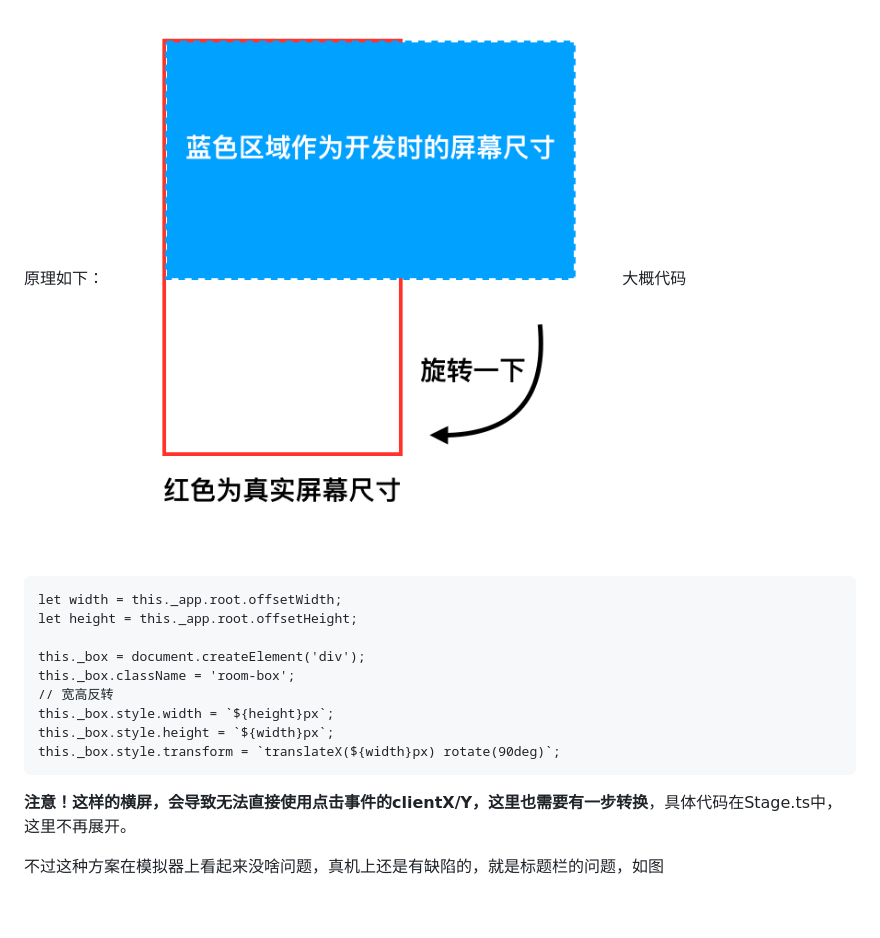
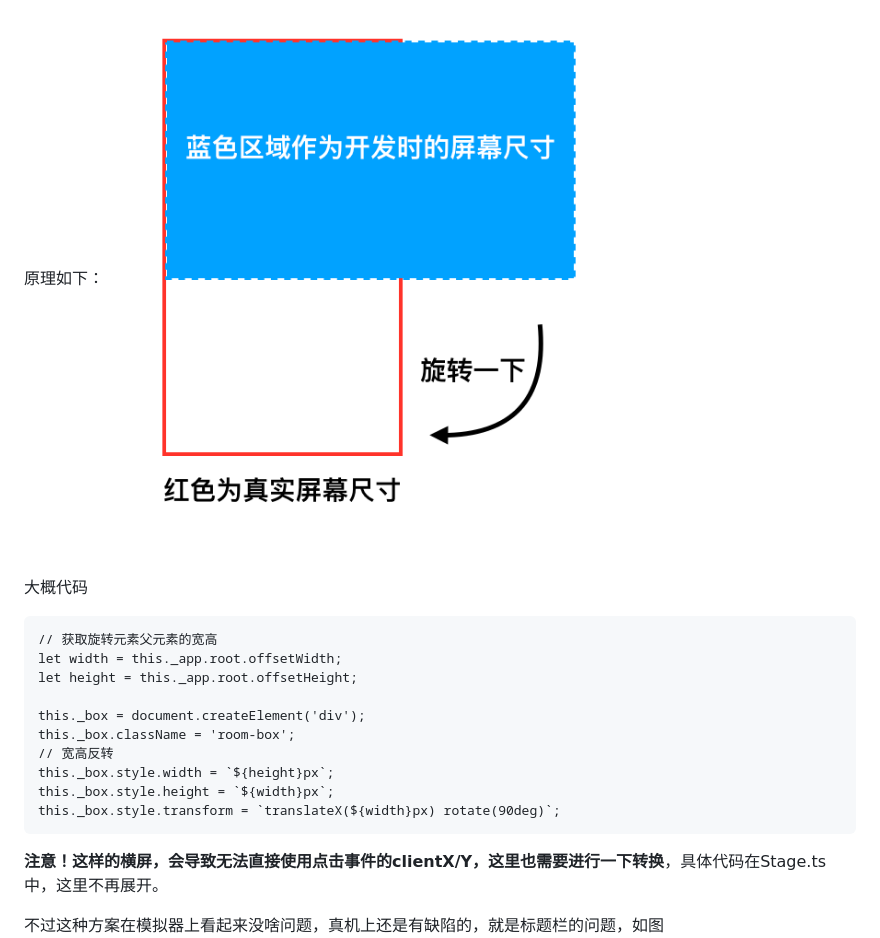
Before and after one commit to vorshen/landlord, a Markdown page: blog/1.markdown, the part around the change printed below. GitHub-like rendering; blank space fills up the shorter version.

````diff
--- a/blog/1.markdown
+++ b/blog/1.markdown
@@ -48,8 +48,10 @@ typescript + canvas + webassembly + c++(server)
 
 原理如下：
 ![模拟横屏的原理](./img/3.png)
+
 大概代码
 ```
+// 获取旋转元素父元素的宽高
 let width = this._app.root.offsetWidth;
 let height = this._app.root.offsetHeight;
 
@@ -60,7 +62,7 @@ this._box.style.width = `${height}px`;
 this._box.style.height = `${width}px`;
 this._box.style.transform = `translateX(${width}px) rotate(90deg)`;
 ```
-**注意！这样的横屏，会导致无法直接使用点击事件的clientX/Y，这里也需要有一步转换**，具体代码在Stage.ts中，这里不再展开。
+**注意！这样的横屏，会导致无法直接使用点击事件的clientX/Y，这里也需要进行一下转换**，具体代码在Stage.ts中，这里不再展开。
 
 不过这种方案在模拟器上看起来没啥问题，真机上还是有缺陷的，就是标题栏的问题，如图
 ![标题栏无法横过来](./img/4.png)
````
Also changed, not shown: other parts of blog/1.markdown (+1 -0 lines), blog/2.markdown (+351 -0 lines), blog/img/17.png (added), blog/img/18.png (added), blog/img/19.png (added), blog/img/20.png (added), blog/img/21.png (added), 2 other files.
